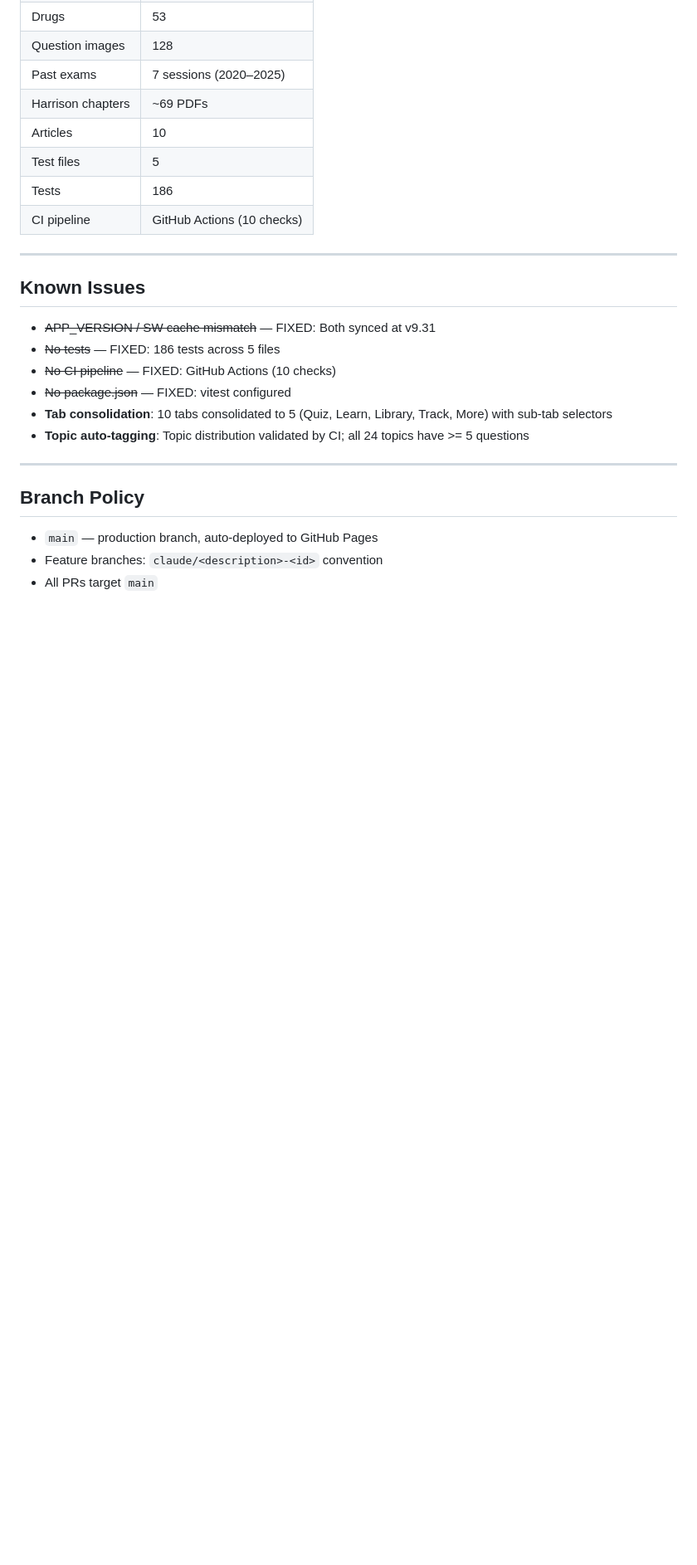
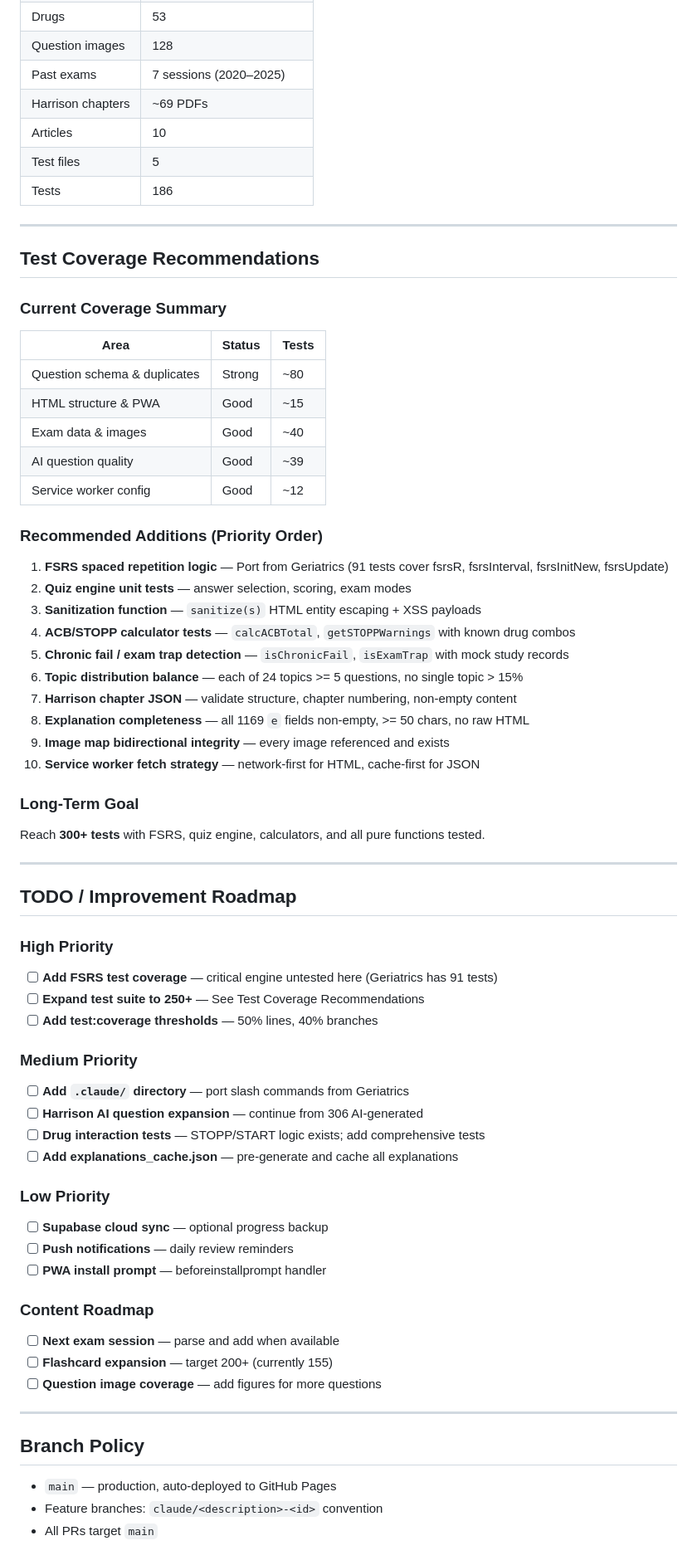
Before and after one commit to Eiasash/InternalMedicine, a Markdown page: CLAUDE.md, the part around one of its changes. Shown at 83% size. Rendered like a GitHub page; blank space fills up the shorter version.

```diff
--- a/CLAUDE.md
+++ b/CLAUDE.md
@@ -300,23 +214,66 @@ GitHub Pages updates within ~60 seconds.
 | Articles | 10 |
 | Test files | 5 |
 | Tests | 186 |
-| CI pipeline | GitHub Actions (10 checks) |
 
 ---
 
-## Known Issues
+## Test Coverage Recommendations
 
-- ~~APP_VERSION / SW cache mismatch~~ — FIXED: Both synced at v9.31
-- ~~No tests~~ — FIXED: 186 tests across 5 files
-- ~~No CI pipeline~~ — FIXED: GitHub Actions (10 checks)
-- ~~No package.json~~ — FIXED: vitest configured
-- **Tab consolidation**: 10 tabs consolidated to 5 (Quiz, Learn, Library, Track, More) with sub-tab selectors
-- **Topic auto-tagging**: Topic distribution validated by CI; all 24 topics have >= 5 questions
+### Current Coverage Summary
+
+| Area | Status | Tests |
+|------|--------|-------|
+| Question schema & duplicates | Strong | ~80 |
+| HTML structure & PWA | Good | ~15 |
+| Exam data & images | Good | ~40 |
+| AI question quality | Good | ~39 |
+| Service worker config | Good | ~12 |
+
+### Recommended Additions (Priority Order)
+
+1. **FSRS spaced repetition logic** — Port from Geriatrics (91 tests cover fsrsR, fsrsInterval, fsrsInitNew, fsrsUpdate)
+2. **Quiz engine unit tests** — answer selection, scoring, exam modes
+3. **Sanitization function** — `sanitize(s)` HTML entity escaping + XSS payloads
+4. **ACB/STOPP calculator tests** — `calcACBTotal`, `getSTOPPWarnings` with known drug combos
+5. **Chronic fail / exam trap detection** — `isChronicFail`, `isExamTrap` with mock study records
+6. **Topic distribution balance** — each of 24 topics >= 5 questions, no single topic > 15%
+7. **Harrison chapter JSON** — validate structure, chapter numbering, non-empty content
+8. **Explanation completeness** — all 1169 `e` fields non-empty, >= 50 chars, no raw HTML
+9. **Image map bidirectional integrity** — every image referenced and exists
+10. **Service worker fetch strategy** — network-first for HTML, cache-first for JSON
+
+### Long-Term Goal
+Reach **300+ tests** with FSRS, quiz engine, calculators, and all pure functions tested.
+
+---
+
+## TODO / Improvement Roadmap
+
+### High Priority
+- [ ] **Add FSRS test coverage** — critical engine untested here (Geriatrics has 91 tests)
+- [ ] **Expand test suite to 250+** — See Test Coverage Recommendations
+- [ ] **Add test:coverage thresholds** — 50% lines, 40% branches
+
+### Medium Priority
+- [ ] **Add `.claude/` directory** — port slash commands from Geriatrics
+- [ ] **Harrison AI question expansion** — continue from 306 AI-generated
+- [ ] **Drug interaction tests** — STOPP/START logic exists; add comprehensive tests
+- [ ] **Add explanations_cache.json** — pre-generate and cache all explanations
+
+### Low Priority
+- [ ] **Supabase cloud sync** — optional progress backup
+- [ ] **Push notifications** — daily review reminders
+- [ ] **PWA install prompt** — beforeinstallprompt handler
+
+### Content Roadmap
+- [ ] **Next exam session** — parse and add when available
+- [ ] **Flashcard expansion** — target 200+ (currently 155)
+- [ ] **Question image coverage** — add figures for more questions
 
 ---
 
 ## Branch Policy
 
-- `main` — production branch, auto-deployed to GitHub Pages
+- `main` — production, auto-deployed to GitHub Pages
 - Feature branches: `claude/<description>-<id>` convention
 - All PRs target `main`
```
Also changed, not shown: other parts of CLAUDE.md (+29 -115 lines).
